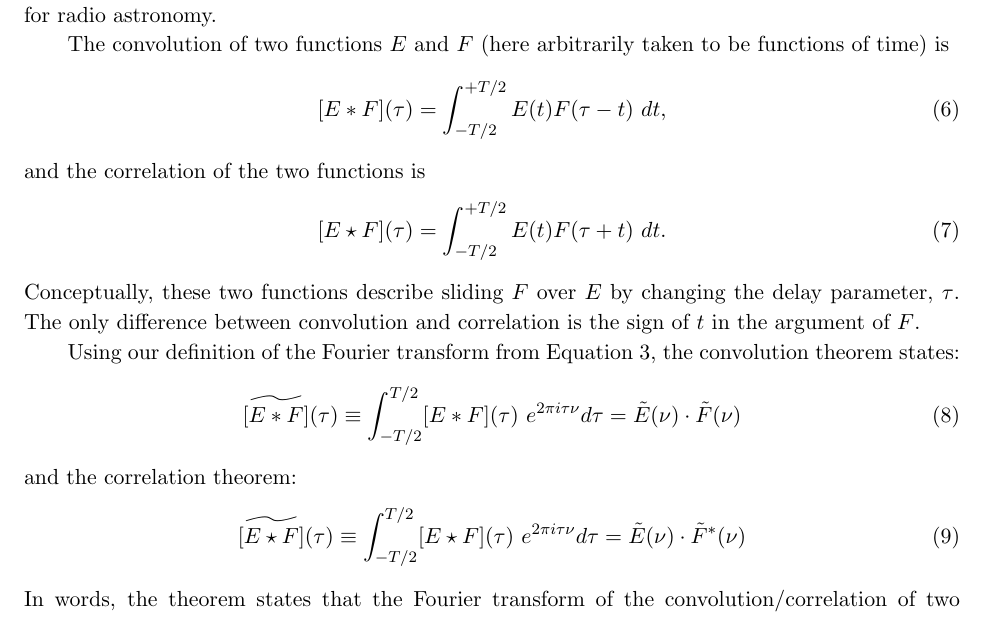
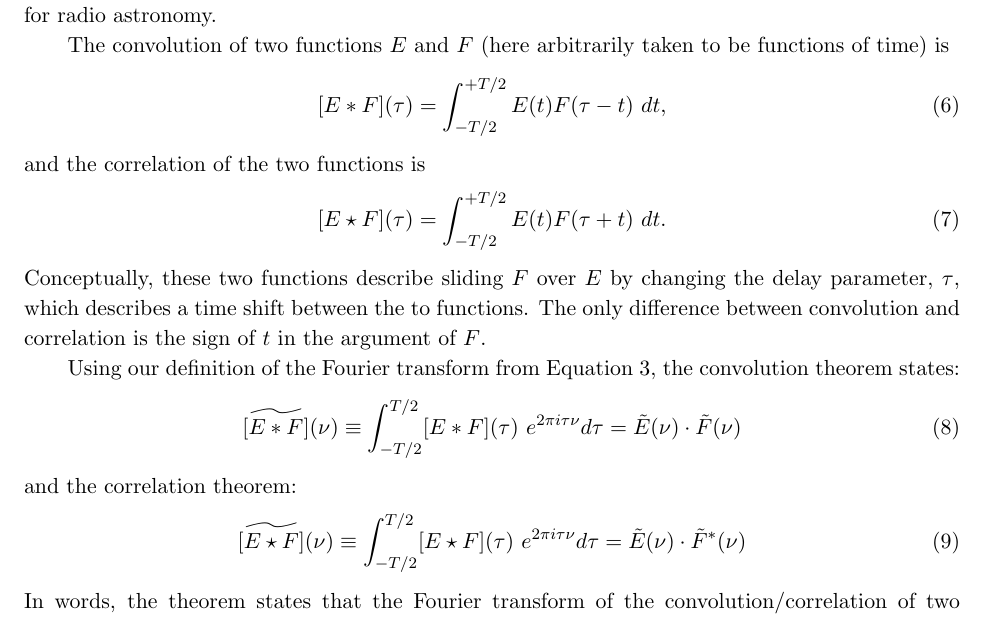
Before and after one commit to AaronParsons/ugradio, a LaTeX paper (lab_mixers/allmixers.tex): part of page 11 of 18, cut so that both start at the same text. Compiled offline with pdfLaTeX.

Commit message:
Slight tweak to convolution thm equation in lab1

```diff
--- a/lab_mixers/allmixers.tex
+++ b/lab_mixers/allmixers.tex
@@ -705,7 +705,8 @@ and the correlation of the two functions is
 \end{equation}
 %
 \noindent Conceptually, these two functions describe sliding $F$ over
-$E$ by changing the delay parameter, $\tau$.
+$E$ by changing the delay parameter, $\tau$, which describes a
+time shift between the to functions.
 The only difference between convolution and correlation is the sign of $t$ in the argument of
 $F$.
 
@@ -713,13 +714,13 @@ Using our definition of the Fourier transform from
 Equation \ref{eq:dft}, the convolution theorem states:
 %
 \begin{equation}
-\widetilde{[E*F]}(\tau)\equiv\int_{-T/2}^{T/2} [E*F](\tau)~e^{2\pi i \tau\nu} d\tau =
+\widetilde{[E*F]}(\nu)\equiv\int_{-T/2}^{T/2} [E*F](\tau)~e^{2\pi i \tau\nu} d\tau =
     \tilde E(\nu) \cdot \tilde F(\nu)
 \end{equation}
 %
 and the correlation theorem:
 \begin{equation}
-\widetilde{[E\star F]}(\tau)\equiv\int_{-T/2}^{T/2} [E\star F](\tau)~e^{2\pi i \tau\nu} d\tau =
+\widetilde{[E\star F]}(\nu)\equiv\int_{-T/2}^{T/2} [E\star F](\tau)~e^{2\pi i \tau\nu} d\tau =
     \tilde E(\nu) \cdot \tilde F^*(\nu)
 \label{eq:acfpwr}
 \end{equation}
```
Also changed, not shown: lab_mixers/allmixers.pdf.
